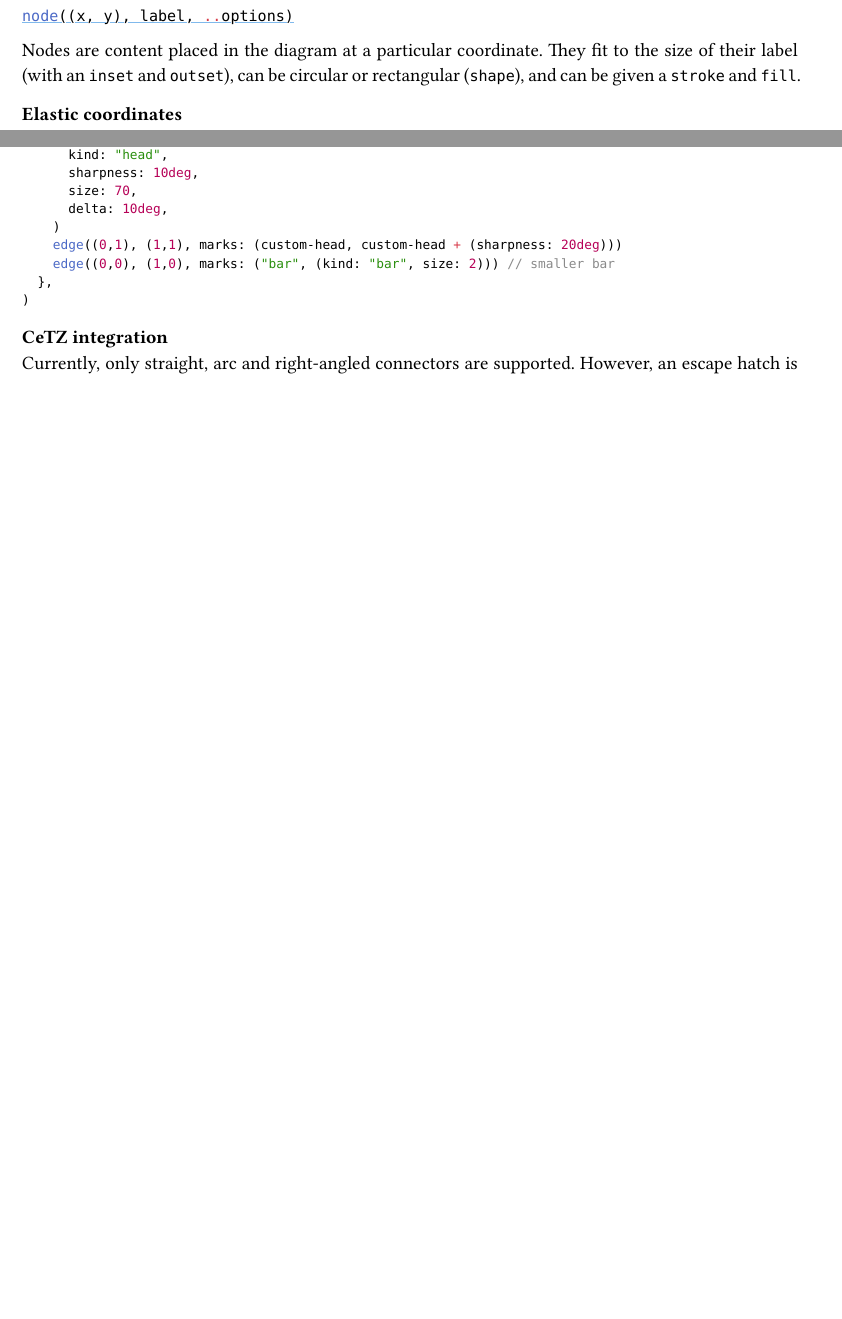
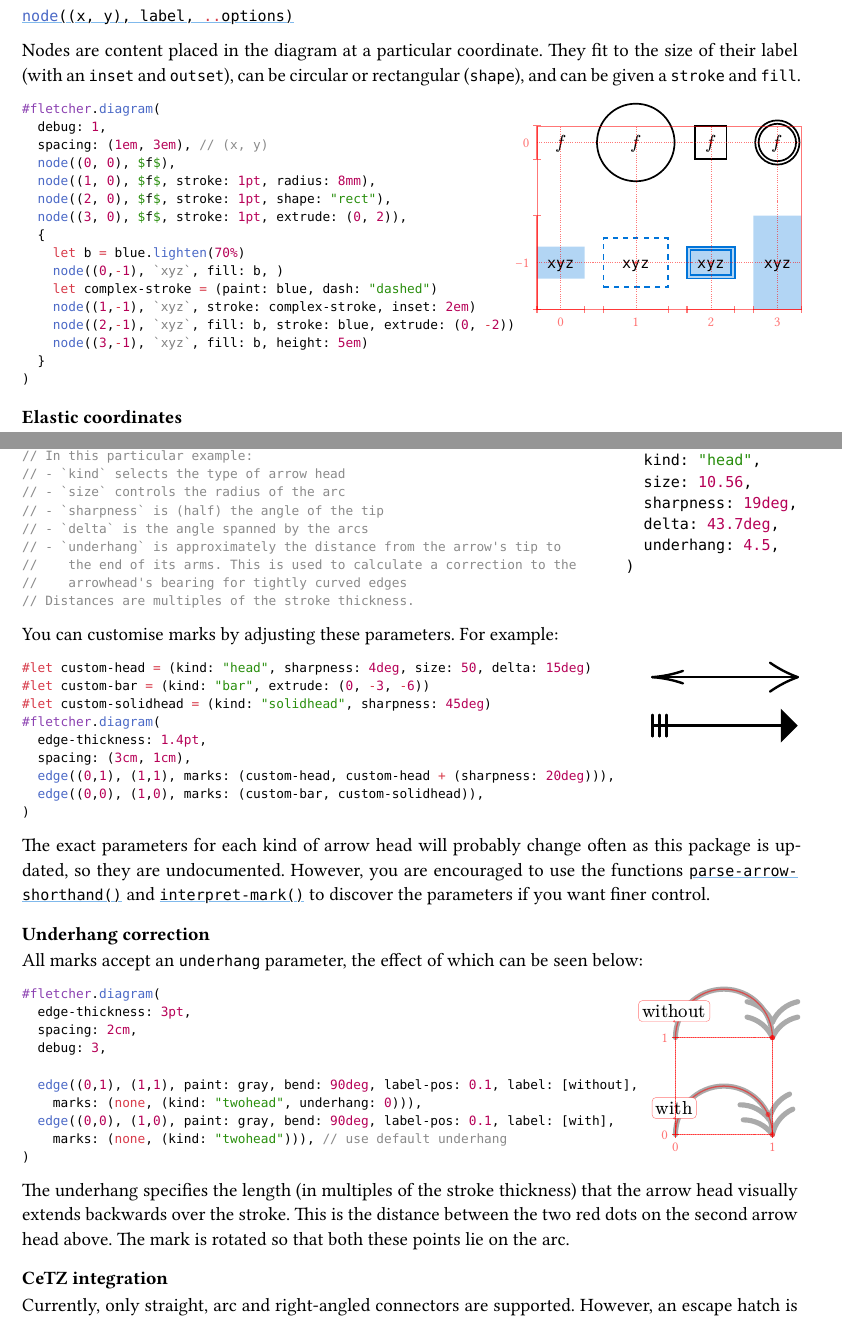
Before and after one commit to Jollywatt/typst-fletcher, a Typst document (docs/manual.typ): two parts of pages 4 and 5 of 20 before the commit and two parts of pages 4 and 6 of 21 after it, joined at a grey line, cut so that both start at the same text, the shorter picture padded with empty space. The pictures show the PDF file docs/manual.pdf that the author committed with the source.

Commit message:
Add details in manual about arrow marks

````diff
--- a/docs/manual.typ
+++ b/docs/manual.typ
@@ -382,6 +388,25 @@ Other functions (including internal functions) are exported, so avoid importing
 
 Nodes are content placed in the diagram at a particular coordinate. They fit to the size of their label (with an `inset` and `outset`), can be circular or rectangular (`shape`), and can be given a `stroke` and `fill`.
 
+#code-example-row(```typ
+#fletcher.diagram(
+	debug: 1,
+	spacing: (1em, 3em), // (x, y)
+	node((0, 0), $f$),
+	node((1, 0), $f$, stroke: 1pt, radius: 8mm),
+	node((2, 0), $f$, stroke: 1pt, shape: "rect"),
+	node((3, 0), $f$, stroke: 1pt, extrude: (0, 2)),
+	{
+		let b = blue.lighten(70%)
+		node((0,-1), `xyz`, fill: b, )
+		let complex-stroke = (paint: blue, dash: "dashed")
+		node((1,-1), `xyz`, stroke: complex-stroke, inset: 2em)
+		node((2,-1), `xyz`, fill: b, stroke: blue, extrude: (0, -2))
+		node((3,-1), `xyz`, fill: b, height: 5em)
+	}
+)
+```)
+
 === Elastic coordinates
 
 Diagrams are laid out on a flexible coordinate grid.
@@ -477,0 +527,6 @@ Most marks have some parameters like size or sharpness angle that you can custom
+=== Customised marks
+
+While convenient shorthands exist for specifying marks and stroke styles, finer control is possible. Shorthands such as `"<->"` are shortcurs for specific combinations of `edge()` options.
+For example, `edge(a, b, "|=>")` is the equivalent to `edge(a, b, marks: ("bar", "doublehead"), extrude: (−2, 2))`. The expanded options can be seen by invoking `parse-arrow-shorthand()`:
+#code-example-row(```typ
+#fletcher.parse-arrow-shorthand("|=>")
@@ -478,2 +550,5 @@ Most marks have some parameters like size or sharpness angle that you can custom
+You can customise marks by adjusting these parameters.
+For example:
 
 #stack(dir: ltr, spacing: 1fr, ..code-example(```typ
+#let custom-head = (kind: "head", sharpness: 4deg, size: 50, delta: 15deg)
@@ -486,12 +558,31 @@ Most marks have some parameters like size or sharpness angle that you can custom
-			sharpness: 10deg,
-			size: 70,
-			delta: 10deg,
-		)
-		edge((0,1), (1,1), marks: (custom-head, custom-head + (sharpness: 20deg)))
-		edge((0,0), (1,0), marks: ("bar", (kind: "bar", size: 2))) // smaller bar
-	},
+	edge-thickness: 1.4pt,
+	spacing: (3cm, 1cm),
+	edge((0,1), (1,1), marks: (custom-head, custom-head + (sharpness: 20deg))),
+	edge((0,0), (1,0), marks: (custom-bar, custom-solidhead)),
 )
 ```))
+
+The exact parameters for each kind of arrow head will probably change often as this package is updated, so they are undocumented.
+However, you are encouraged to use the functions `parse-arrow-shorthand()` and `interpret-mark()` to discover the parameters if you want finer control.
+
+=== Underhang correction
+
+All marks accept an `underhang` parameter, the effect of which can be seen below:
+#code-example-row(```typ
+#fletcher.diagram(
+	edge-thickness: 3pt,
+	spacing: 2cm,
+	debug: 3,
+
+	edge((0,1), (1,1), paint: gray, bend: 90deg, label-pos: 0.1, label: [without],
+		marks: (none, (kind: "twohead", underhang: 0))),
+	edge((0,0), (1,0), paint: gray, bend: 90deg, label-pos: 0.1, label: [with],
+		marks: (none, (kind: "twohead"))), // use default underhang
+)
+```)
+The underhang specifies the length (in multiples of the stroke thickness) that the arrow head visually extends backwards over the stroke.
+This is the distance between the two red dots on the second arrow head above.
+The mark is rotated so that both these points lie on the arc.
 
 === CeTZ integration
 Currently, only straight, arc and right-angled connectors are supported.
````
Also changed, not shown: src/draw.typ (+12 -3 lines), src/marks.typ (+10 -7 lines), docs/manual.pdf, docs/manual.typ (82 more changed lines), 1 other file. Lines whose indentation alone changed are shown as unchanged.
